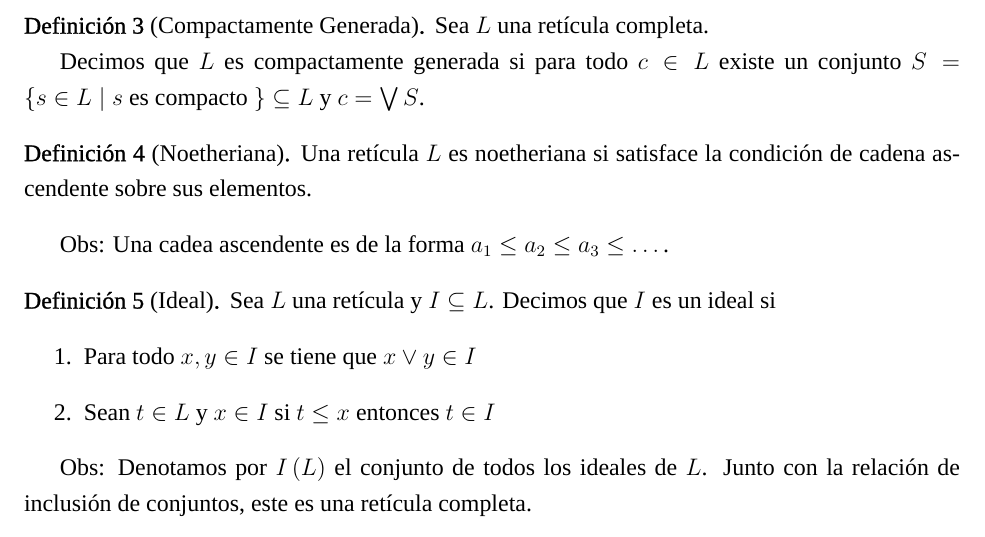
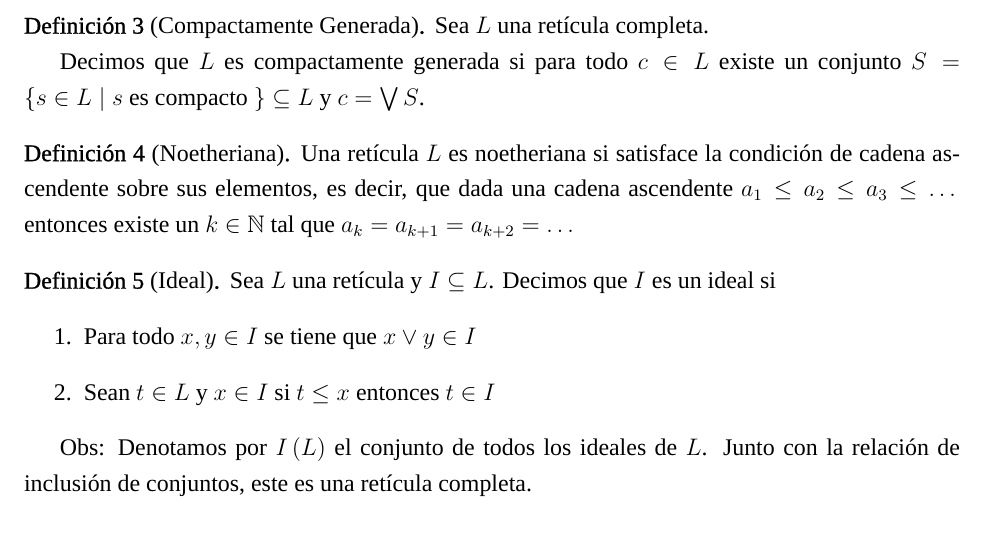
Before and after one commit to DrugoCrobo/La-Prueba, a LaTeX document (Reticulas.tex): part of page 1 of 2, cut so that both start at the same text. Compiled offline with XeLaTeX; a missing font is replaced by an installed copy or a similar font.

Commit message:
Correcciones

```diff
--- a/Reticulas.tex
+++ b/Reticulas.tex
@@ -65,10 +65,9 @@ Decimos que $L$ es compactamente generada si para todo $c\in L$ existe un conjun
 \end{defi}
 
 \begin{defi}[Noetheriana]
-Una retícula $L$ es noetheriana si satisface la condición de cadena ascendente sobre sus elementos.
+Una retícula $L$ es noetheriana si satisface la condición de cadena ascendente sobre sus elementos, es decir, que dada una cadena ascendente $a_1\leq a_2\leq a_3\leq\dots$ entonces existe un $k\in \mathbb{N}$ tal que $a_k=a_{k+1}=a_{k+2}=\dots$
 \end{defi}
 
-Obs: Una cadea ascendente es de la forma $a_1\leq a_2\leq a_3\leq\dots$.\par
 
 \begin{defi}[Ideal]
 Sea $L$ una retícula y $I\subseteq L$. Decimos que $I$ es un ideal si
```
Also changed, not shown: Reticulas.pdf, Reticulas.tex (2 more changed lines).
